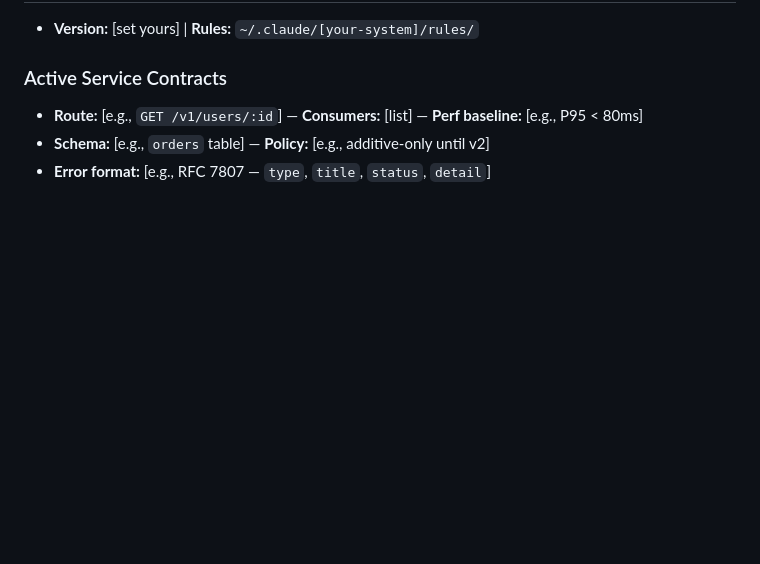
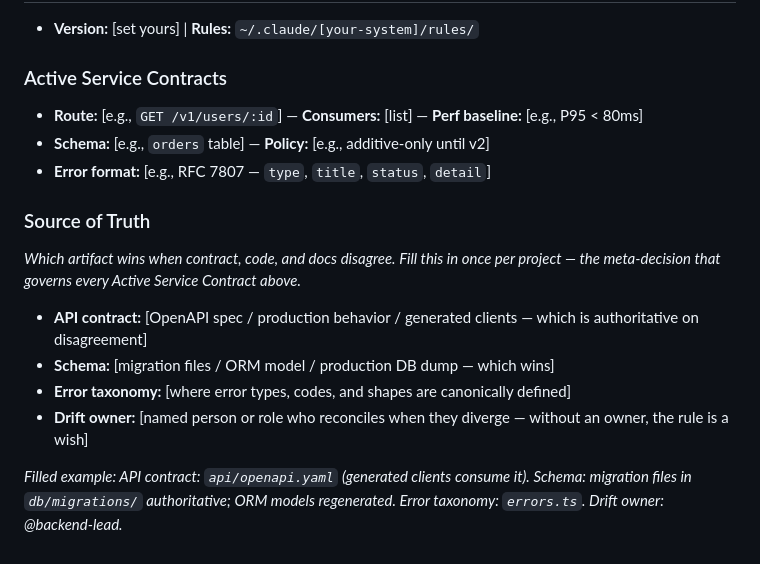
Before and after one commit to marpla78/loop-closed, a Markdown page: system/templates/playbook-backend.md, the part around the change. GitHub-like rendering; blank space fills up the shorter version.

```diff
--- a/system/templates/playbook-backend.md
+++ b/system/templates/playbook-backend.md
@@ -99,3 +99,13 @@
 - **Route:** [e.g., `GET /v1/users/:id`] — **Consumers:** [list] — **Perf baseline:** [e.g., P95 < 80ms]
 - **Schema:** [e.g., `orders` table] — **Policy:** [e.g., additive-only until v2]
 - **Error format:** [e.g., RFC 7807 — `type`, `title`, `status`, `detail`]
+
+### Source of Truth
+*Which artifact wins when contract, code, and docs disagree. Fill this in once per project — the meta-decision that governs every Active Service Contract above.*
+
+- **API contract:** [OpenAPI spec / production behavior / generated clients — which is authoritative on disagreement]
+- **Schema:** [migration files / ORM model / production DB dump — which wins]
+- **Error taxonomy:** [where error types, codes, and shapes are canonically defined]
+- **Drift owner:** [named person or role who reconciles when they diverge — without an owner, the rule is a wish]
+
+*Filled example: API contract: `api/openapi.yaml` (generated clients consume it). Schema: migration files in `db/migrations/` authoritative; ORM models regenerated. Error taxonomy: `errors.ts`. Drift owner: @backend-lead.*
```
Also changed, not shown: system/templates/playbook-design.md (+2 -0 lines), system/templates/playbook-research.md (+10 -0 lines).
